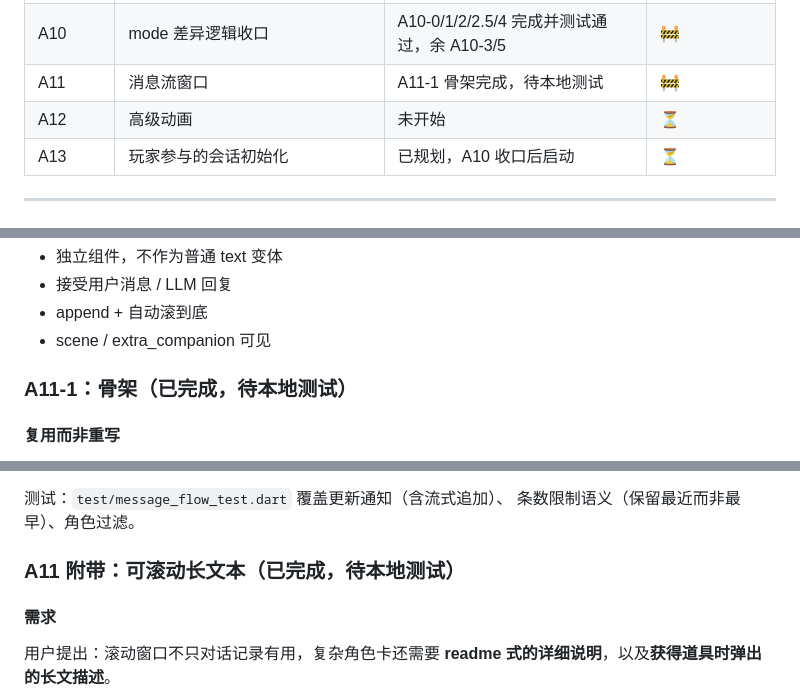
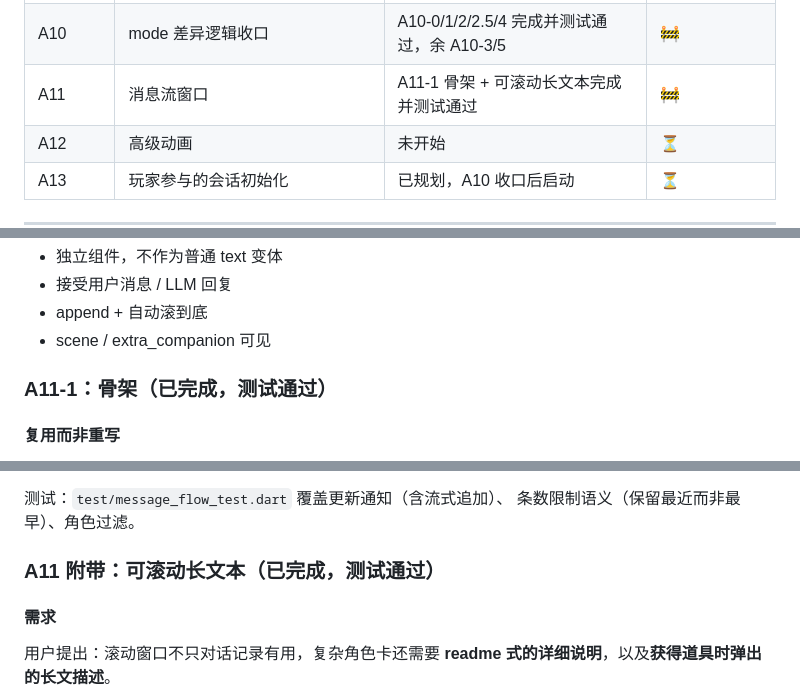
Before and after one commit to xkst-ljq/LLM_project, a Markdown page: ASSEMBLY_IMPLEMENTATION_TRACKER.md, 3 parts joined by grey strips. Rendered like a GitHub page.

Commit message:
mark A11-1 and scrollable text verified
Co-authored-by: arena-agent <297053741+arena-agent@users.noreply.github.com>

```diff
--- a/ASSEMBLY_IMPLEMENTATION_TRACKER.md
+++ b/ASSEMBLY_IMPLEMENTATION_TRACKER.md
@@ -54,7 +54,7 @@
 | A9.5 | 通用模板基础版 | A9.5-5 全部子步骤完成，测试通过 | ✅ |
 | A9.6 | SSOT / LLM 数据交互 MVP | A9.6-1~4 全部完成，全链路联调通过 | ✅ |
 | A10 | mode 差异逻辑收口 | A10-0/1/2/2.5/4 完成并测试通过，余 A10-3/5 | 🚧 |
-| A11 | 消息流窗口 | A11-1 骨架完成，待本地测试 | 🚧 |
+| A11 | 消息流窗口 | A11-1 骨架 + 可滚动长文本完成并测试通过 | 🚧 |
 | A12 | 高级动画 | 未开始 | ⏳ |
 | A13 | 玩家参与的会话初始化 | 已规划，A10 收口后启动 | ⏳ |
 
@@ -1696,7 +1696,7 @@ LLM 回复
 - append + 自动滚到底
 - scene / extra_companion 可见
 
-### A11-1：骨架（已完成，待本地测试）
+### A11-1：骨架（已完成，测试通过）
 
 #### 复用而非重写
 排查发现聊天页的渲染管线已经很完整，`_buildMarkdownWidget` 会自动分流：
@@ -1745,7 +1745,7 @@ _MessageFlowList 滚动列表
 测试：`test/message_flow_test.dart` 覆盖更新通知（含流式追加）、
 条数限制语义（保留最近而非最早）、角色过滤。
 
-### A11 附带：可滚动长文本（已完成，待本地测试）
+### A11 附带：可滚动长文本（已完成，测试通过）
 
 #### 需求
 用户提出：滚动窗口不只对话记录有用，复杂角色卡还需要
```
